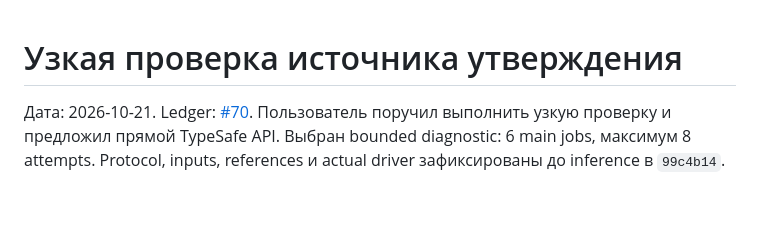
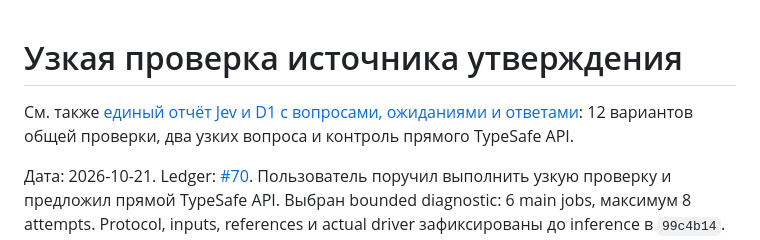
Before and after one commit to SoundBlaster/NormLab, a Markdown page: docs/CLAIM_ORIGIN_PROBE_2026-10-21.md, the part around the change. GitHub-like rendering; blank space fills up the shorter version.

```diff
--- a/docs/CLAIM_ORIGIN_PROBE_2026-10-21.md
+++ b/docs/CLAIM_ORIGIN_PROBE_2026-10-21.md
@@ -1,4 +1,7 @@
 # Узкая проверка источника утверждения
+
+См. также [единый отчёт Jev и D1 с вопросами, ожиданиями и ответами](JEV_D1_COMPARISON_2026-10-21.md):
+12 вариантов общей проверки, два узких вопроса и контроль прямого TypeSafe API.
 
 Дата: 2026-10-21. Ledger: [#70](https://github.com/SoundBlaster/NormLab/issues/70).
 Пользователь поручил выполнить узкую проверку и предложил прямой TypeSafe API.
```
Also changed, not shown: docs/JEV_D1_COMPARISON_2026-10-21.md (added, +267 -0 lines).
